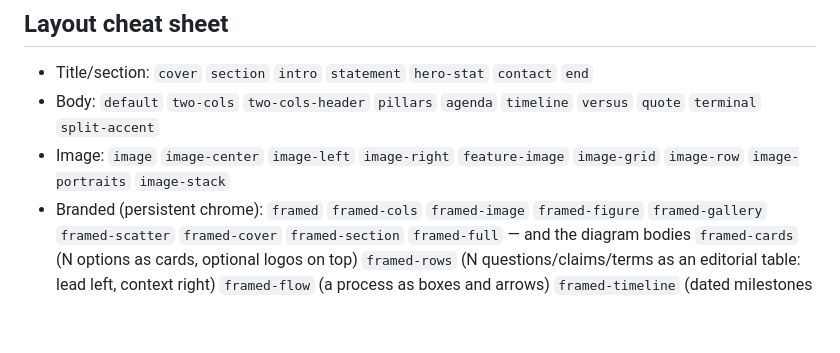
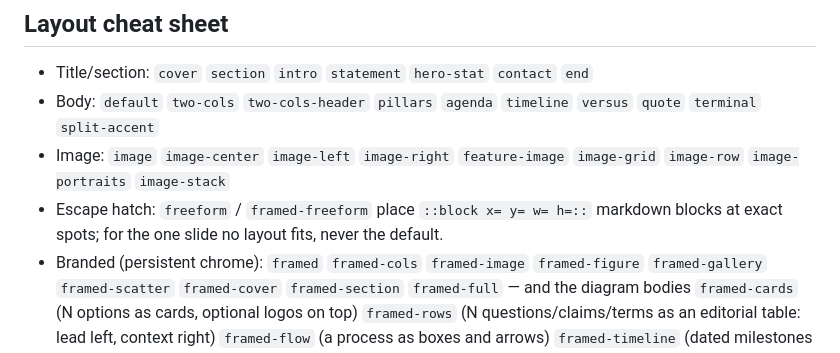
Before and after one commit to byteowlz/skillissues, a Markdown page: skills/use-sldr/SKILL.md, the part around the change. Rendered like a GitHub page; blank space fills up the shorter version.

```diff
--- a/skills/use-sldr/SKILL.md
+++ b/skills/use-sldr/SKILL.md
@@ -57,6 +57,7 @@ Author a slide once; reuse it in any deck, restyle with any flavor, rebuild byte
 - Title/section: `cover` `section` `intro` `statement` `hero-stat` `contact` `end`
 - Body: `default` `two-cols` `two-cols-header` `pillars` `agenda` `timeline` `versus` `quote` `terminal` `split-accent`
 - Image: `image` `image-center` `image-left` `image-right` `feature-image` `image-grid` `image-row` `image-portraits` `image-stack`
+- Escape hatch: `freeform` / `framed-freeform` place `::block x= y= w= h=::` markdown blocks at exact spots; for the one slide no layout fits, never the default.
 - Branded (persistent chrome): `framed` `framed-cols` `framed-image` `framed-figure` `framed-gallery` `framed-scatter` `framed-cover` `framed-section` `framed-full` — and the diagram bodies `framed-cards` (N options as cards, optional logos on top) `framed-rows` (N questions/claims/terms as an editorial table: lead left, context right) `framed-flow` (a process as boxes and arrows) `framed-timeline` (dated milestones on an axis) `framed-quote` (one big quotation) `framed-strip` (2–5 captioned images side by side) `framed-contact` (closing slide)
 
 These four are the `sldr ls layouts` **categories** (Title&section / Body / Image / Branded). A second axis is **register**: most layouts are `classic` (predictable, boring-but-effective placement); `statement` `hero-stat` `quote` `versus` `split-accent` `terminal` `framed-scatter` `framed-quote` are `expressive` (dramatic). The list above can lag the binary — `sldr ls layouts` is the truth. Pick by *content shape*; use register as the taste filter (e.g. keep a corporate deck classic). `sldr ls layouts` prints them grouped with these tags; `--json` carries `category`+`tags`.
```
Also changed, not shown: skills/use-sldr/REFERENCE.md (+3 -1 lines).
